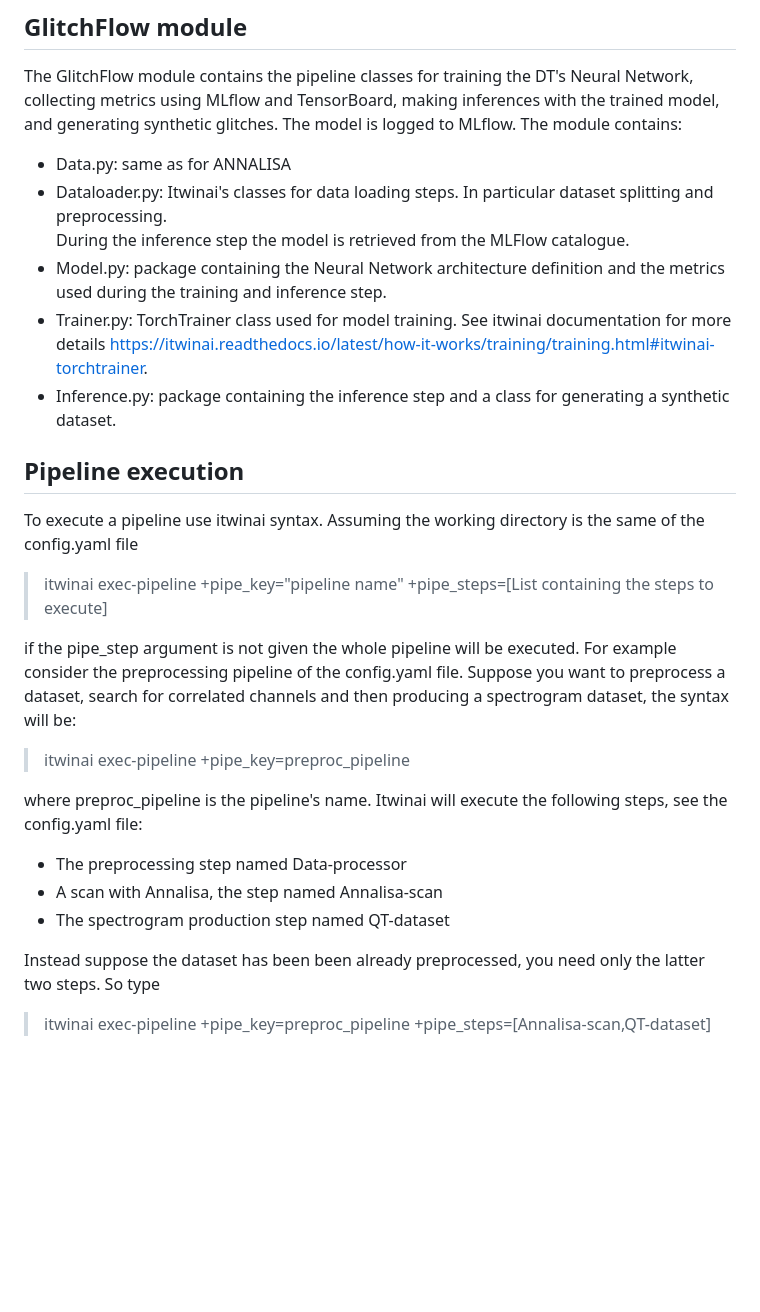
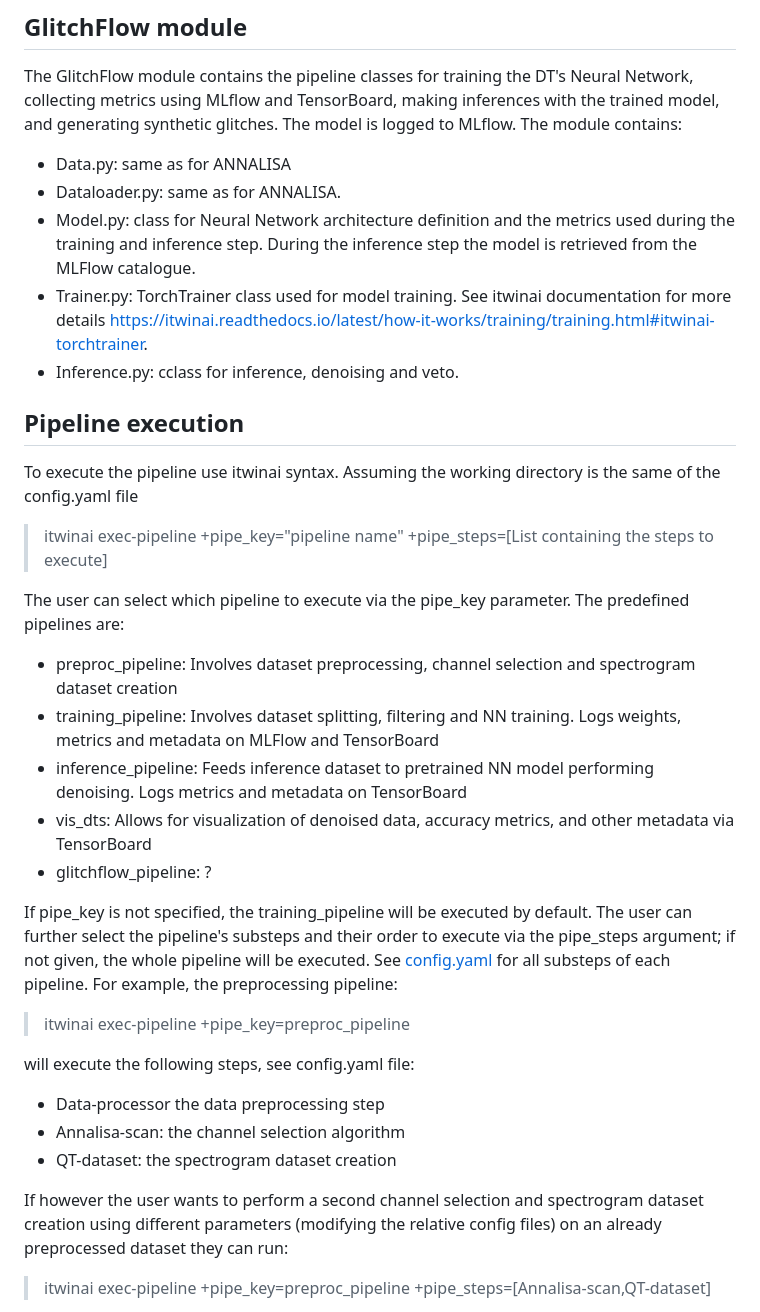
Before and after one commit to interTwin-eu/DT-Virgo-dags, a Markdown page: Final_Release/README.md, the part around one of its changes. GitHub-like rendering; blank space fills up the shorter version.

```diff
--- a/Final_Release/README.md
+++ b/Final_Release/README.md
@@ -136,29 +136,35 @@ The ANNALISA module containes the pipeline classes for processing datasets and c
 The GlitchFlow module contains the pipeline classes for training the DT's Neural Network, collecting metrics using MLflow and TensorBoard, making inferences with the trained model, and generating synthetic glitches. The model is logged to MLflow. The module contains:
 
 - Data.py: same as for ANNALISA
-- Dataloader.py: Itwinai's classes for data loading steps. In particular dataset splitting and preprocessing.<br>
-  During the inference step the model is retrieved from the MLFlow catalogue. <br>
-- Model.py: package containing the Neural Network architecture definition and the metrics used during the training and inference step.
+- Dataloader.py: same as for ANNALISA.<br>
+- Model.py: class for Neural Network architecture definition and the metrics used during the training and inference step. During the inference step the model is retrieved from the MLFlow catalogue. <br>
 - Trainer.py: TorchTrainer class used for model training. See itwinai documentation for more details https://itwinai.readthedocs.io/latest/how-it-works/training/training.html#itwinai-torchtrainer.
-- Inference.py: package containing the inference step and a class for generating a synthetic dataset.
+- Inference.py: cclass for inference, denoising and veto.
 
  ## Pipeline execution
 
- To execute a pipeline use itwinai syntax. Assuming the working directory is the same of the config.yaml file
+ To execute the pipeline use itwinai syntax. Assuming the working directory is the same of the config.yaml file
 
  >itwinai exec-pipeline +pipe_key="pipeline name" +pipe_steps=[List containing the steps to execute]
 
-if the pipe_step argument is not given the whole pipeline will be executed. For example consider the preprocessing pipeline of the config.yaml file.
-Suppose you want to preprocess  a dataset, search for correlated channels and then producing a spectrogram dataset, the syntax will be:
+The user can select which pipeline to execute via the pipe_key parameter. The predefined pipelines are:
+- preproc_pipeline: Involves dataset preprocessing, channel selection and spectrogram dataset creation
+- training_pipeline: Involves dataset splitting, filtering and NN training. Logs weights, metrics and metadata on MLFlow and TensorBoard
+- inference_pipeline: Feeds inference dataset to pretrained NN model performing denoising. Logs metrics and metadata on TensorBoard
+- vis_dts: Allows for visualization of denoised data, accuracy metrics, and other metadata via TensorBoard
+- glitchflow_pipeline: ?
+
+If pipe_key is not specified, the training_pipeline will be executed by default. The user can further select the pipeline's substeps and their order to execute via the pipe_steps argument; if not given, the whole pipeline will be executed. See [config.yaml](https://github.com/interTwin-eu/DT-Virgo-dags/blob/main/Final_Release/config.yaml) for all substeps of each pipeline.
+For example, the preprocessing pipeline:
 
 >itwinai exec-pipeline +pipe_key=preproc_pipeline
 
-where preproc_pipeline is the pipeline's name. Itwinai will execute the following steps, see the config.yaml file:
+will execute the following steps, see config.yaml file:
 
-- The preprocessing step named Data-processor
-- A scan with Annalisa, the step named Annalisa-scan
-- The spectrogram production step named QT-dataset
+- Data-processor the data preprocessing step
+- Annalisa-scan: the channel selection algorithm
+- QT-dataset: the spectrogram dataset creation
 
-Instead suppose the dataset has been been already preprocessed, you need only the latter two steps. So type
+If however the user wants to perform a second channel selection and spectrogram dataset creation using different parameters (modifying the relative config files) on an already preprocessed dataset they can run:
 
 > itwinai exec-pipeline +pipe_key=preproc_pipeline +pipe_steps=[Annalisa-scan,QT-dataset]
```
Also changed, not shown: other parts of Final_Release/README.md (+2 -107 lines).
